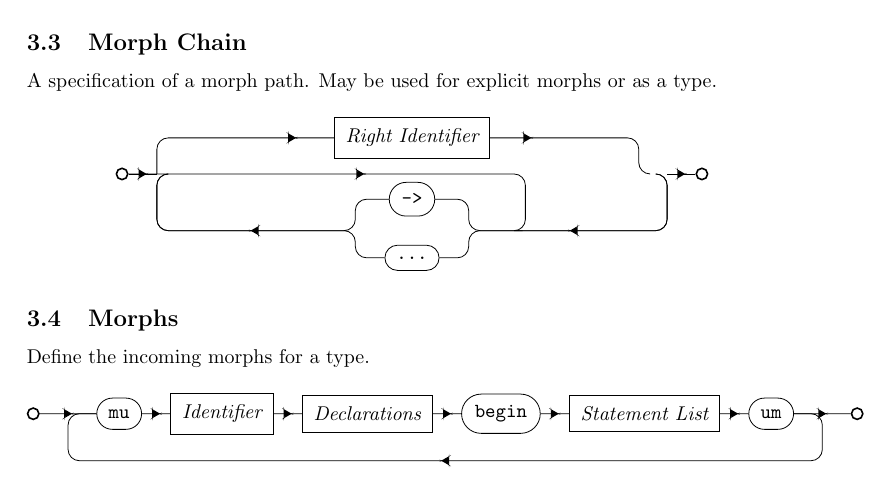
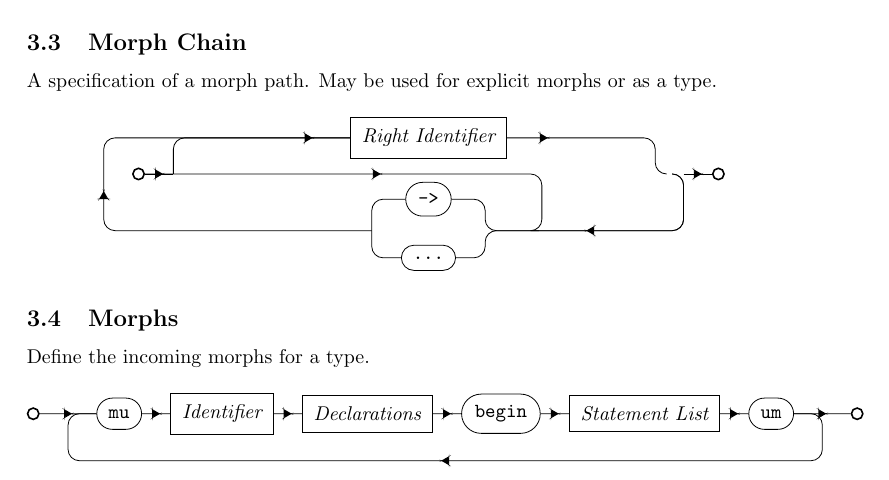
Before and after one commit to ACov96/muze-archive, a LaTeX document (docs/syntax.tex): part of page 6 of 13, cut so that both start at the same text. Compiled offline with pdfLaTeX.

Commit message:
Fixed morph chain diagram

```diff
--- a/docs/syntax.tex
+++ b/docs/syntax.tex
@@ -753,17 +755,13 @@ A specification of a morph path. May be used for explicit morphs or as a type.
       -| (exit-choices)
       -- ++(0.2, 0);
 
-    \draw [arr]
+    \draw [narr]
       (dotdot)
-      -| (bot-left)
-      -| (entry-loop)
-      -- ++(0.2, 0);
+      -| (bot-left);
 
     \draw [narr]
       (dotdotdot)
-      -| (bot-left)
-      -| (entry-loop)
-      -- ++(0.2, 0);
+      -| (bot-left);
 
     \draw [narr]
       (exit-loop) + (-0.2, 0)
```
Also changed, not shown: docs/syntax.tex (4 more changed lines).
